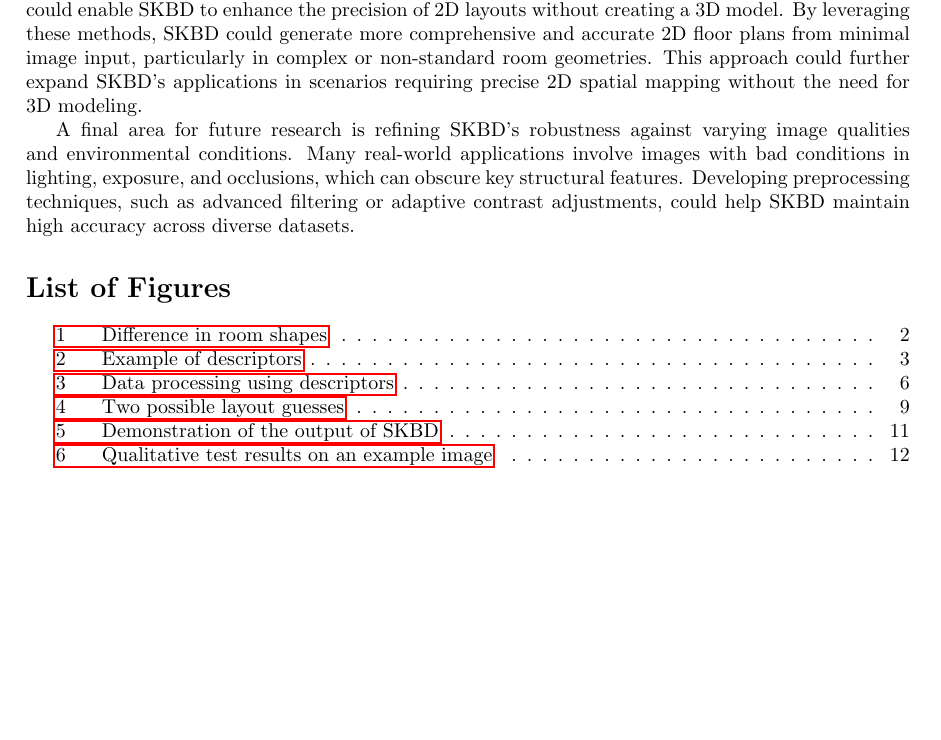
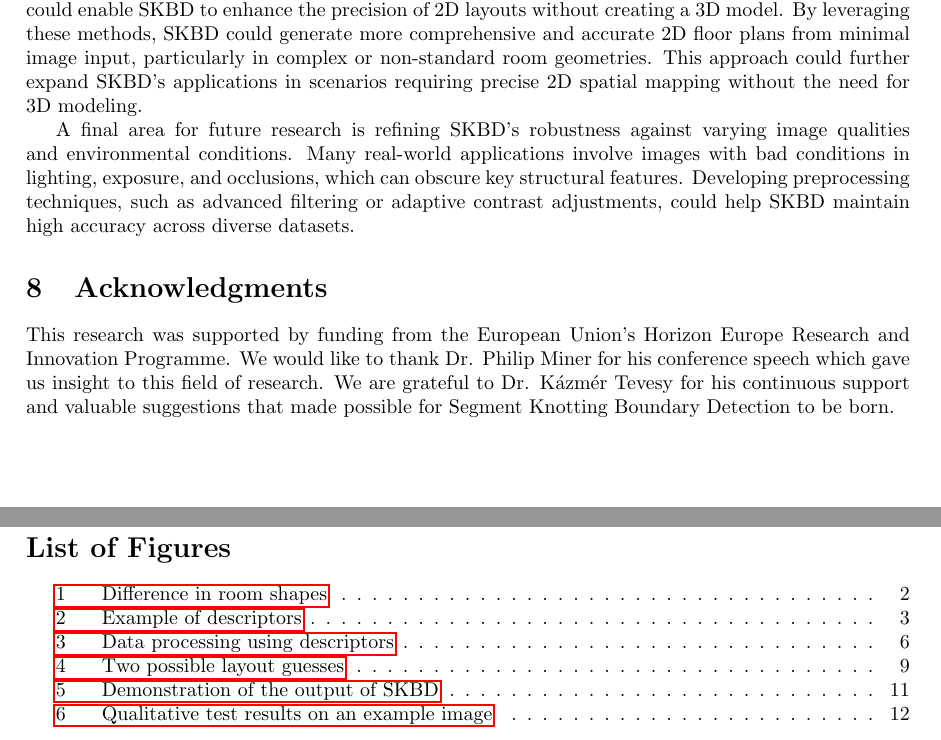
Before and after one commit to davimatyi/kutmodtan_pictures, a LaTeX paper (main.tex, which reads sections/acknowledgments.tex): part of page 14 of 15 before the commit and two parts of pages 14 and 15 of 15 after it, the two joined at a grey line, cut so that both start at the same text, the shorter picture padded with empty space. Compiled offline with pdfLaTeX.

Commit message:
Acknowledgments

```diff
--- a/main.tex
+++ b/main.tex
@@ -46,6 +46,8 @@
 
 \input{sections/futurework}
 
+\input{sections/acknowledgments}
+
 \listoffigures
 
 \listoftables
--- /dev/null
+++ b/sections/acknowledgments.tex
@@ -0,0 +1,4 @@
+\section{Acknowledgments}
+\label{sec:acknowledgments}
+
+This research was supported by funding from the European Union's Horizon Europe Research and Innovation Programme. We would like to thank Dr. Philip Miner for his conference speech which gave us insight to this field of research. We are grateful to Dr. Kázmér Tevesy for his continuous support and valuable suggestions that made possible for Segment Knotting Boundary Detection to be born.
```
